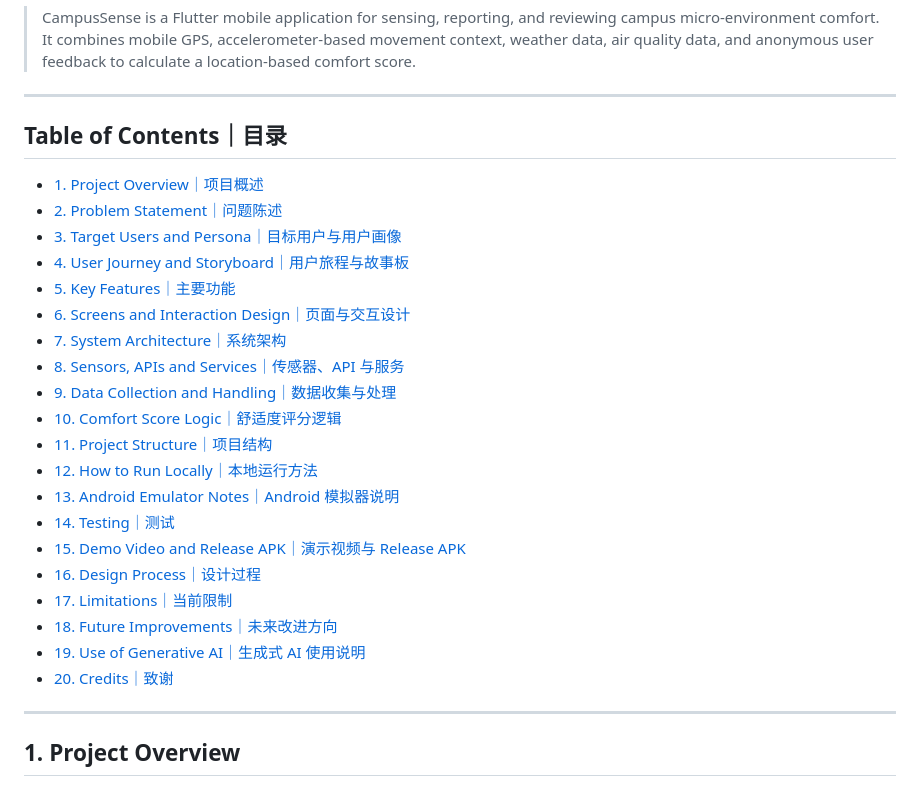
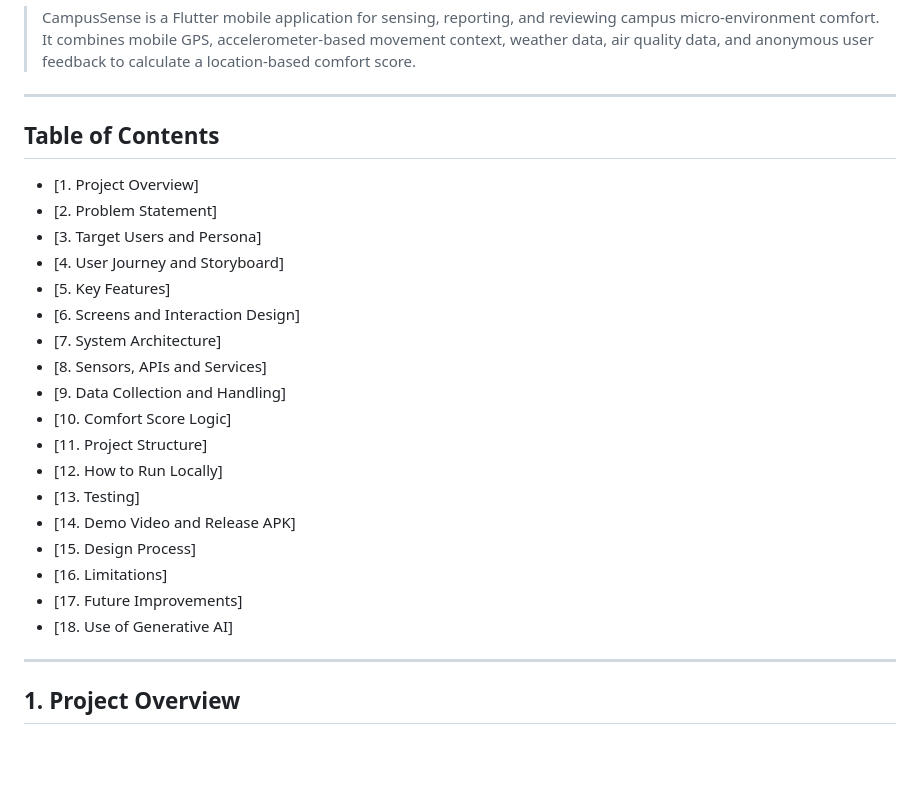
Before and after one commit to Aolyu-313/Campus-Sense, a Markdown page: README.md, the part around the change. GitHub-like rendering; blank space fills up the shorter version.

```diff
--- a/README.md
+++ b/README.md
@@ -4,28 +4,26 @@
 
 ---
 
-## Table of Contents｜目录
+## Table of Contents
 
-- [1. Project Overview｜项目概述](#1-project-overview项目概述)
-- [2. Problem Statement｜问题陈述](#2-problem-statement问题陈述)
-- [3. Target Users and Persona｜目标用户与用户画像](#3-target-users-and-persona目标用户与用户画像)
-- [4. User Journey and Storyboard｜用户旅程与故事板](#4-user-journey-and-storyboard用户旅程与故事板)
-- [5. Key Features｜主要功能](#5-key-features主要功能)
-- [6. Screens and Interaction Design｜页面与交互设计](#6-screens-and-interaction-design页面与交互设计)
-- [7. System Architecture｜系统架构](#7-system-architecture系统架构)
-- [8. Sensors, APIs and Services｜传感器、API 与服务](#8-sensors-apis-and-services传感器api-与服务)
-- [9. Data Collection and Handling｜数据收集与处理](#9-data-collection-and-handling数据收集与处理)
-- [10. Comfort Score Logic｜舒适度评分逻辑](#10-comfort-score-logic舒适度评分逻辑)
-- [11. Project Structure｜项目结构](#11-project-structure项目结构)
-- [12. How to Run Locally｜本地运行方法](#12-how-to-run-locally本地运行方法)
-- [13. Android Emulator Notes｜Android 模拟器说明](#13-android-emulator-notesandroid-模拟器说明)
-- [14. Testing｜测试](#14-testing测试)
-- [15. Demo Video and Release APK｜演示视频与 Release APK](#15-demo-video-and-release-apk演示视频与-release-apk)
-- [16. Design Process｜设计过程](#16-design-process设计过程)
-- [17. Limitations｜当前限制](#17-limitations当前限制)
-- [18. Future Improvements｜未来改进方向](#18-future-improvements未来改进方向)
-- [19. Use of Generative AI｜生成式 AI 使用说明](#19-use-of-generative-ai生成式-ai-使用说明)
-- [20. Credits｜致谢](#20-credits致谢)
+- [1. Project Overview]
+- [2. Problem Statement]
+- [3. Target Users and Persona]
+- [4. User Journey and Storyboard]
+- [5. Key Features]
+- [6. Screens and Interaction Design]
+- [7. System Architecture]
+- [8. Sensors, APIs and Services]
+- [9. Data Collection and Handling]
+- [10. Comfort Score Logic]
+- [11. Project Structure]
+- [12. How to Run Locally]
+- [13. Testing]
+- [14. Demo Video and Release APK]
+- [15. Design Process]
+- [16. Limitations]
+- [17. Future Improvements]
+- [18. Use of Generative AI]
 
 ---
 
```
